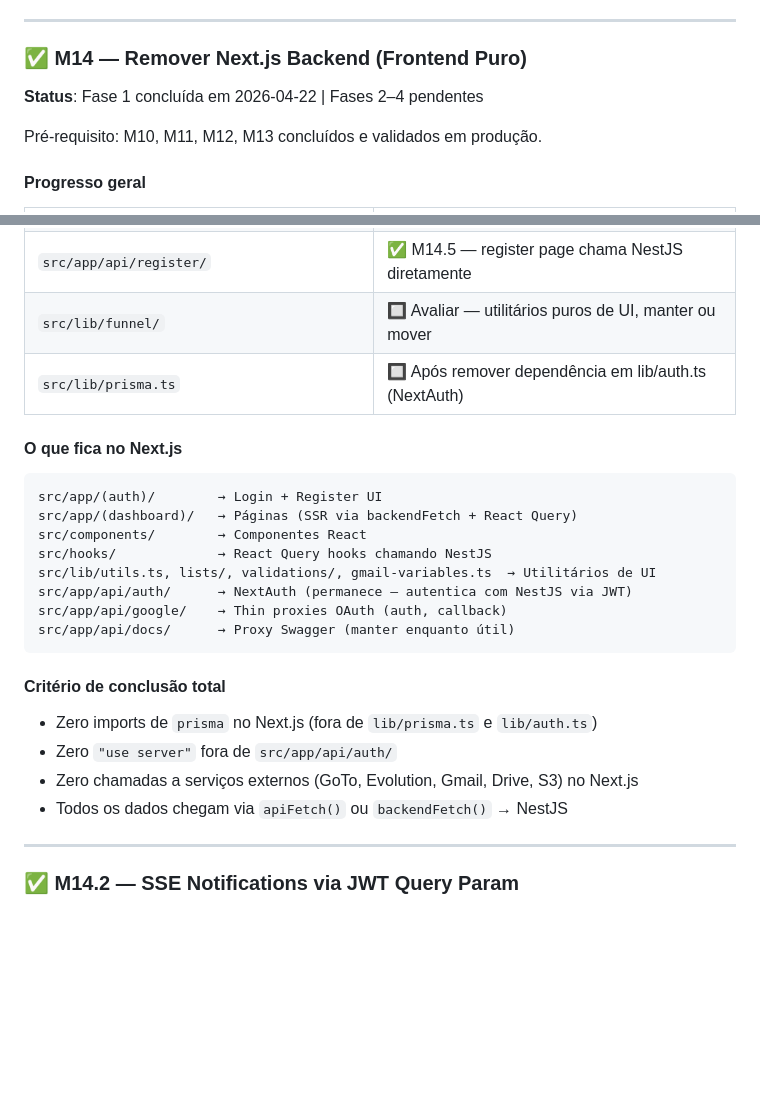
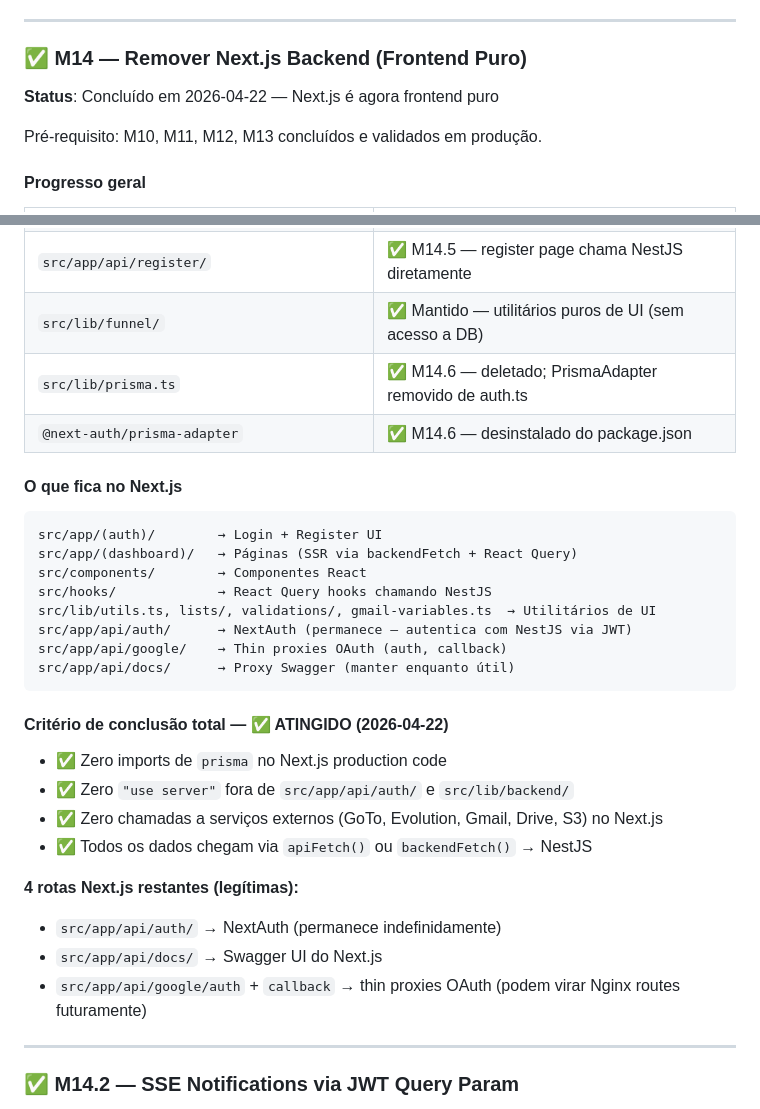
Before and after one commit to wbrunovieira/WB-crm, a Markdown page: docs/plans/nestjs-migration.md, 2 parts joined by grey strips. GitHub-like rendering; blank space fills up the shorter version.

Commit message:
Docs: mark M14 complete — Next.js is now a pure frontend
All three completion criteria confirmed:
- Zero prisma imports in Next.js production code
- Zero "use server" outside auth/backend
- Zero external service calls in Next.js

4 remaining API routes are all legitimate: NextAuth, Swagger,
and 2 thin OAuth proxy routes.

Co-Authored-By: Claude Sonnet 4.6 <noreply@anthropic.com>

````diff
--- a/docs/plans/nestjs-migration.md
+++ b/docs/plans/nestjs-migration.md
@@ -1050,7 +1050,7 @@ Funcionalidades transversais: sistema de notificações em tempo real, métricas
 ---
 
 ### ✅ M14 — Remover Next.js Backend (Frontend Puro)
-**Status**: Fase 1 concluída em 2026-04-22 | Fases 2–4 pendentes
+**Status**: Concluído em 2026-04-22 — Next.js é agora frontend puro
 
 Pré-requisito: M10, M11, M12, M13 concluídos e validados em produção.
 
@@ -1081,8 +1081,9 @@ Pré-requisito: M10, M11, M12, M13 concluídos e validados em produção.
 | `src/app/api/google/disconnect` | ✅ M14.4 — `POST /google/disconnect` no NestJS |
 | `src/app/api/google/auth` + `callback` | ✅ M14.4 — thin proxies → NestJS OAuth controller |
 | `src/app/api/register/` | ✅ M14.5 — register page chama NestJS diretamente |
-| `src/lib/funnel/` | 🔲 Avaliar — utilitários puros de UI, manter ou mover |
-| `src/lib/prisma.ts` | 🔲 Após remover dependência em lib/auth.ts (NextAuth) |
+| `src/lib/funnel/` | ✅ Mantido — utilitários puros de UI (sem acesso a DB) |
+| `src/lib/prisma.ts` | ✅ M14.6 — deletado; PrismaAdapter removido de auth.ts |
+| `@next-auth/prisma-adapter` | ✅ M14.6 — desinstalado do package.json |
 
 #### O que fica no Next.js
 ```
@@ -1096,11 +1097,16 @@ src/app/api/google/    → Thin proxies OAuth (auth, callback)
 src/app/api/docs/      → Proxy Swagger (manter enquanto útil)
 ```
 
-#### Critério de conclusão total
-- Zero imports de `prisma` no Next.js (fora de `lib/prisma.ts` e `lib/auth.ts`)
-- Zero `"use server"` fora de `src/app/api/auth/`
-- Zero chamadas a serviços externos (GoTo, Evolution, Gmail, Drive, S3) no Next.js
-- Todos os dados chegam via `apiFetch()` ou `backendFetch()` → NestJS
+#### Critério de conclusão total — ✅ ATINGIDO (2026-04-22)
+- ✅ Zero imports de `prisma` no Next.js production code
+- ✅ Zero `"use server"` fora de `src/app/api/auth/` e `src/lib/backend/`
+- ✅ Zero chamadas a serviços externos (GoTo, Evolution, Gmail, Drive, S3) no Next.js
+- ✅ Todos os dados chegam via `apiFetch()` ou `backendFetch()` → NestJS
+
+**4 rotas Next.js restantes (legítimas):**
+- `src/app/api/auth/` → NextAuth (permanece indefinidamente)
+- `src/app/api/docs/` → Swagger UI do Next.js
+- `src/app/api/google/auth` + `callback` → thin proxies OAuth (podem virar Nginx routes futuramente)
 
 ---
 
````
